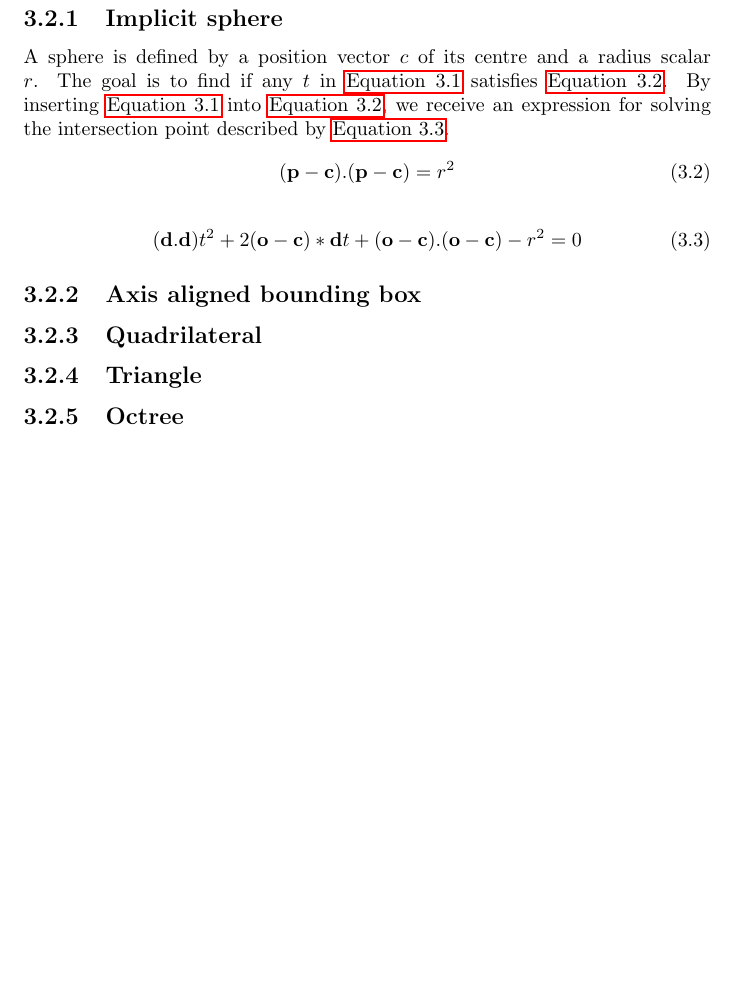
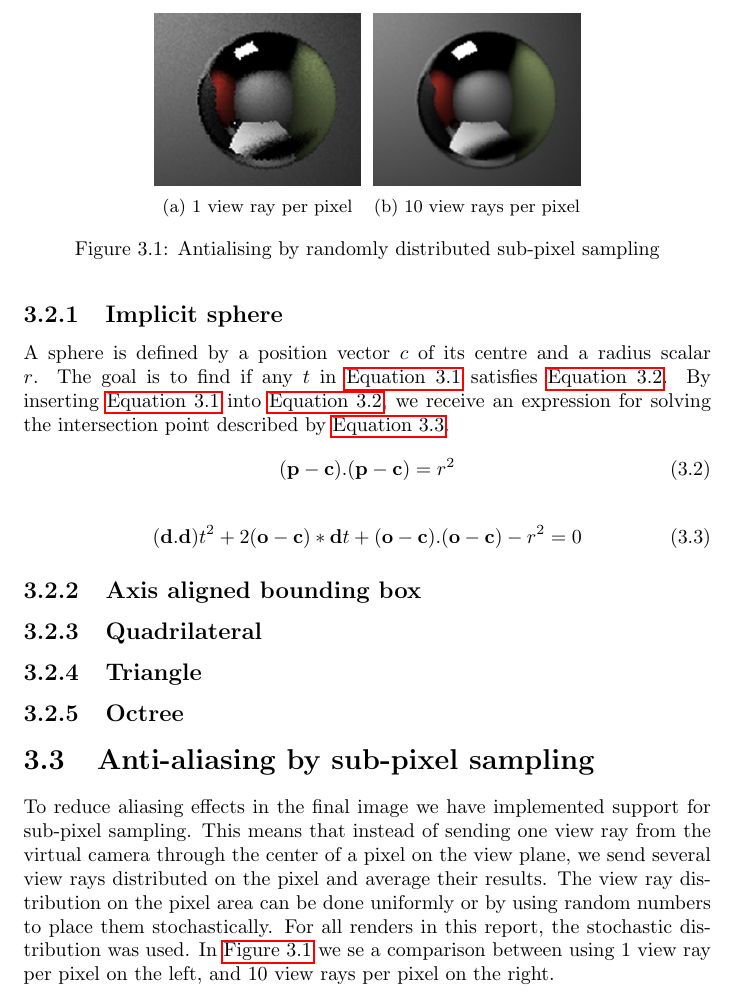
Before and after one commit to johanbecknoren/schumacher, a LaTeX document (report/schumacher.tex): part of page 9 of 12 before the commit and part of page 9 of 13 after it, cut at the place of the change, the shorter picture padded with empty space. Compiled offline with pdfLaTeX.

Commit message:
Added figures for antialiasing

```diff
--- a/report/schumacher.tex
+++ b/report/schumacher.tex
@@ -1,5 +1,5 @@
 \documentclass[]{report}   % list options between brackets
-\usepackage{graphicx, url, placeins, algorithm, algorithmic, hyperref, lipsum, cite}
+\usepackage{graphicx, url, placeins, algorithm, algorithmic, hyperref, lipsum, cite, caption, subcaption}
 \graphicspath{{figures/}}
 
 \begin{document}
@@ -174,6 +174,26 @@ A sphere is defined by a position vector $c$ of its centre and a radius scalar $
 \subsection{Triangle}
 \subsection{Octree}
 
+\section{Anti-aliasing by sub-pixel sampling}
+To reduce aliasing effects in the final image we have implemented support for sub-pixel sampling. This means that instead of sending one view ray from the virtual camera through the center of a pixel on the view plane, we send several view rays distributed on the pixel and average their results. The view ray distribution on the pixel area can be done uniformly or by using random numbers to place them stochastically. For all renders in this report, the stochastic distribution was used. In  \autoref{fig:antialiasing} we se a comparison between using 1 view ray per pixel on the left, and 10 view rays per pixel on the right.
+
+\begin{figure}
+        \centering
+        \begin{subfigure}[b]{0.3\textwidth}
+                \includegraphics[width=\textwidth]{figures/aliasing_1.png}
+                \caption{1 view ray per pixel}
+                \label{fig:gull}
+        \end{subfigure}%
+        ~ %add desired spacing between images, e. g. ~, \quad, \qquad etc.
+          %(or a blank line to force the subfigure onto a new line)
+        \begin{subfigure}[b]{0.3\textwidth}
+                \includegraphics[width=\textwidth]{figures/aliasing_10.png}
+                \caption{10 view rays per pixel}
+                \label{fig:tiger}
+        \end{subfigure}
+        \caption{Antialising by randomly distributed sub-pixel sampling}\label{fig:antialiasing}
+\end{figure}
+
 \section{Ray tracing}
 \subsection{Reflection}
 \subsection{Refraction}
```
Also changed, not shown: report/figures/aliasing_1.png (added), report/figures/aliasing_10.png (added), 3 other files.
